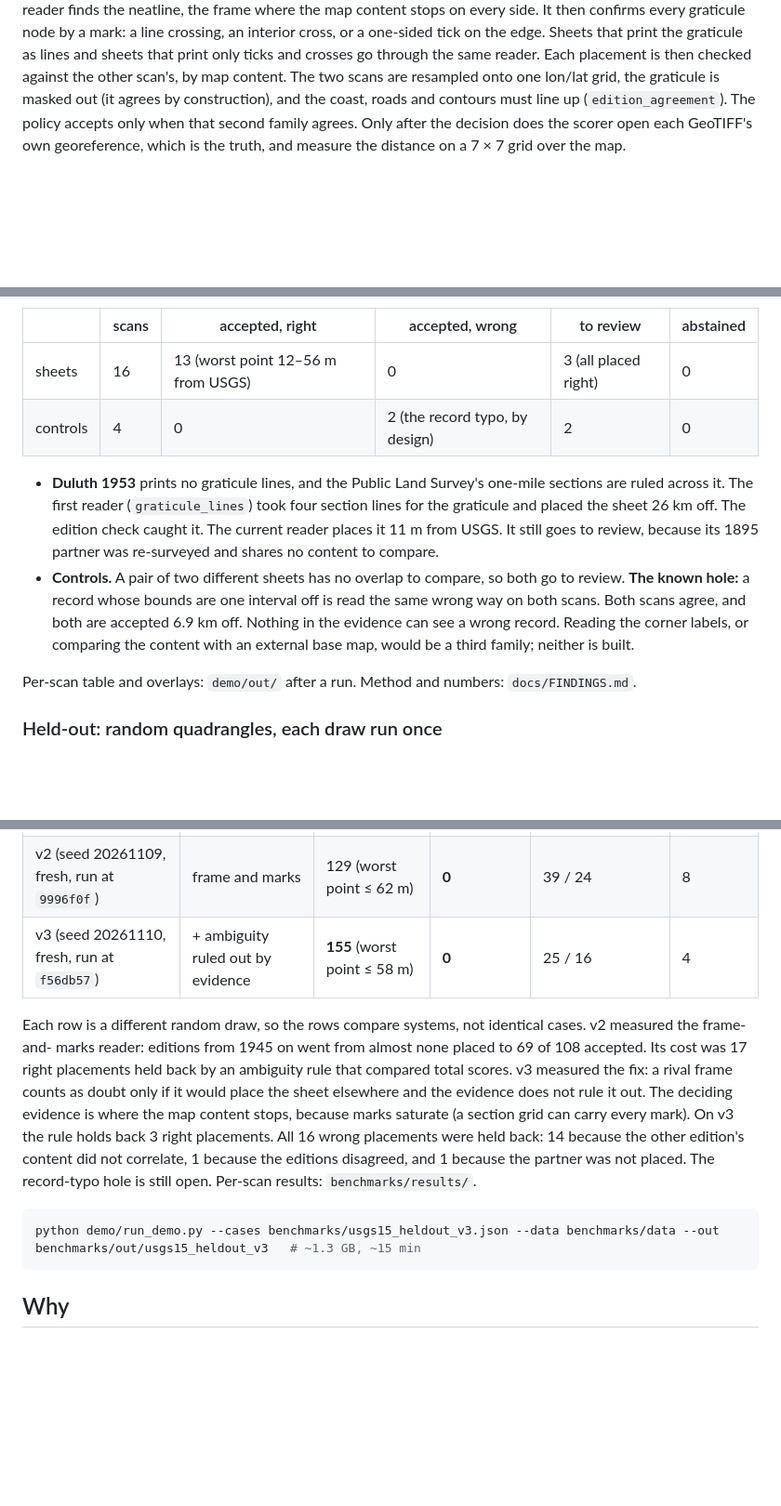
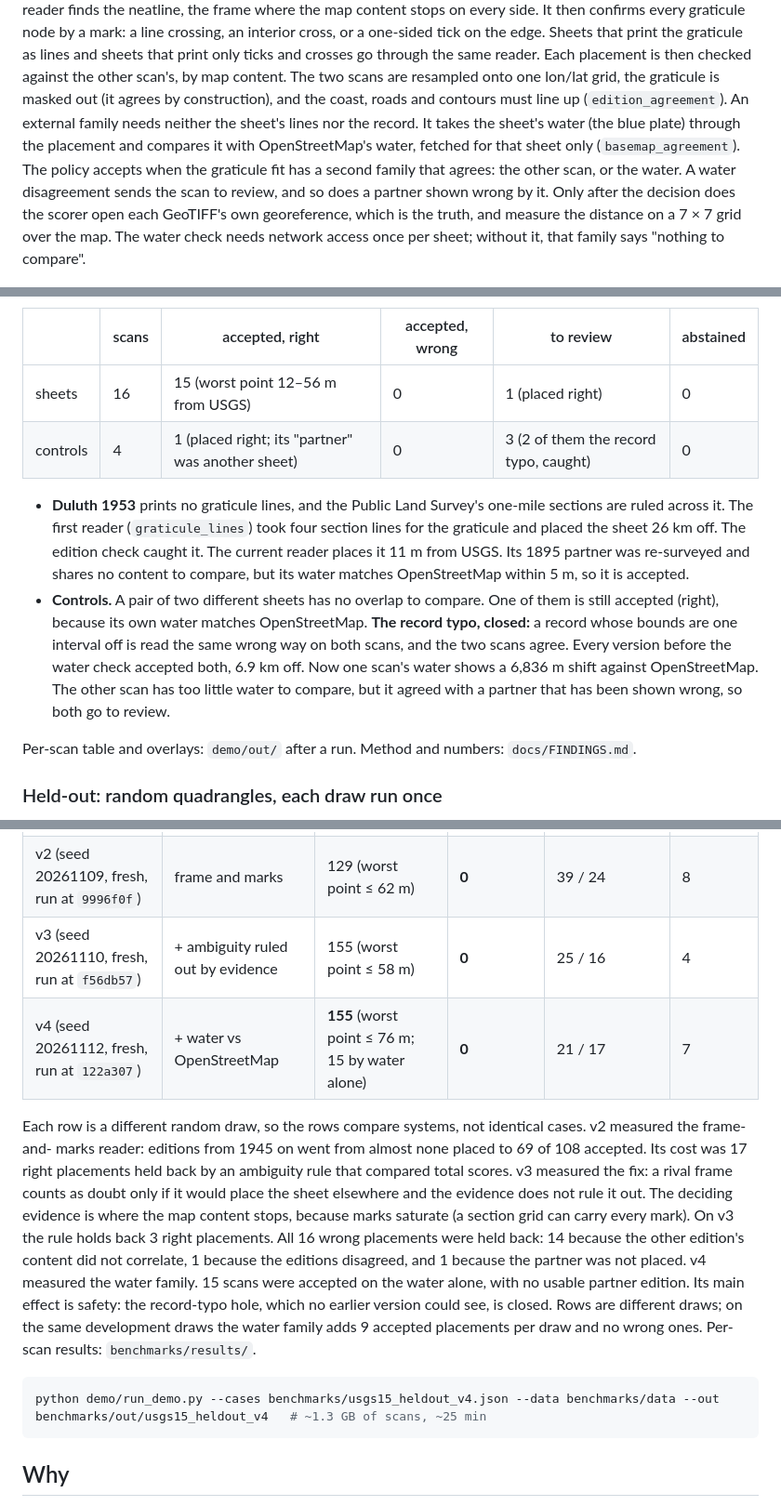
Before and after one commit to jiaazhaoo/AnyGeoreference, a Markdown page: README.md, 3 parts joined by grey strips. Shown at 93% size. GitHub-like rendering; blank space fills up the shorter version.

````diff
--- a/README.md
+++ b/README.md
@@ -20,25 +20,30 @@ the neatline, the frame where the map content stops on every side. It then confi
 a line crossing, an interior cross, or a one-sided tick on the edge. Sheets that print the graticule as lines and
 sheets that print only ticks and crosses go through the same reader. Each placement is then checked against the
 other scan's, by map content. The two scans are resampled onto one lon/lat grid, the graticule is masked out (it
-agrees by construction), and the coast, roads and contours must line up (`edition_agreement`). The policy accepts
-only when that second family agrees. Only after the decision does the scorer open each GeoTIFF's own georeference,
-which is the truth, and measure the distance on a 7 × 7 grid over the map.
+agrees by construction), and the coast, roads and contours must line up (`edition_agreement`). An external family
+needs neither the sheet's lines nor the record. It takes the sheet's water (the blue plate) through the placement and
+compares it with OpenStreetMap's water, fetched for that sheet only (`basemap_agreement`). The policy accepts when
+the graticule fit has a second family that agrees: the other scan, or the water. A water disagreement sends the scan
+to review, and so does a partner shown wrong by it. Only after the decision does the scorer open each GeoTIFF's own
+georeference, which is the truth, and measure the distance on a 7 × 7 grid over the map. The water check needs
+network access once per sheet; without it, that family says "nothing to compare".
 
 ![A sheet read from its graticule lines and a sheet read from ticks and crosses](docs/img/demo_usgs.jpg)
 
 | | scans | accepted, right | accepted, wrong | to review | abstained |
 |---|---|---|---|---|---|
-| sheets | 16 | 13 (worst point 12–56 m from USGS) | 0 | 3 (all placed right) | 0 |
-| controls | 4 | 0 | 2 (the record typo, by design) | 2 | 0 |
+| sheets | 16 | 15 (worst point 12–56 m from USGS) | 0 | 1 (placed right) | 0 |
+| controls | 4 | 1 (placed right; its "partner" was another sheet) | 0 | 3 (2 of them the record typo, caught) | 0 |
 
 - **Duluth 1953** prints no graticule lines, and the Public Land Survey's one-mile sections are ruled across it. The
   first reader (`graticule_lines`) took four section lines for the graticule and placed the sheet 26 km off. The
-  edition check caught it. The current reader places it 11 m from USGS. It still goes to review, because its 1895
-  partner was re-surveyed and shares no content to compare.
-- **Controls.** A pair of two different sheets has no overlap to compare, so both go to review. **The known hole:**
-  a record whose bounds are one interval off is read the same wrong way on both scans. Both scans agree, and both
-  are accepted 6.9 km off. Nothing in the evidence can see a wrong record. Reading the corner labels, or comparing
-  the content with an external base map, would be a third family; neither is built.
+  edition check caught it. The current reader places it 11 m from USGS. Its 1895 partner was re-surveyed and shares
+  no content to compare, but its water matches OpenStreetMap within 5 m, so it is accepted.
+- **Controls.** A pair of two different sheets has no overlap to compare. One of them is still accepted (right),
+  because its own water matches OpenStreetMap. **The record typo, closed:** a record whose bounds are one interval
+  off is read the same wrong way on both scans, and the two scans agree. Every version before the water check
+  accepted both, 6.9 km off. Now one scan's water shows a 6,836 m shift against OpenStreetMap. The other scan has
+  too little water to compare, but it agreed with a partner that has been shown wrong, so both go to review.
 
 Per-scan table and overlays: `demo/out/` after a run. Method and numbers: `docs/FINDINGS.md`.
 
@@ -54,7 +59,8 @@ that has been looked at becomes development data, and the next change is measure
 |---|---|---|---|---|---|
 | v1 (seed 20261108, run at `72f30da`) | lines only | 55 | **0** | 15 / 25 | 105 |
 | v2 (seed 20261109, fresh, run at `9996f0f`) | frame and marks | 129 (worst point ≤ 62 m) | **0** | 39 / 24 | 8 |
-| v3 (seed 20261110, fresh, run at `f56db57`) | + ambiguity ruled out by evidence | **155** (worst point ≤ 58 m) | **0** | 25 / 16 | 4 |
+| v3 (seed 20261110, fresh, run at `f56db57`) | + ambiguity ruled out by evidence | 155 (worst point ≤ 58 m) | **0** | 25 / 16 | 4 |
+| v4 (seed 20261112, fresh, run at `122a307`) | + water vs OpenStreetMap | **155** (worst point ≤ 76 m; 15 by water alone) | **0** | 21 / 17 | 7 |
 
 Each row is a different random draw, so the rows compare systems, not identical cases. v2 measured the frame-and-
 marks reader: editions from 1945 on went from almost none placed to 69 of 108 accepted. Its cost was 17 right
@@ -62,11 +68,13 @@ placements held back by an ambiguity rule that compared total scores. v3 measure
 doubt only if it would place the sheet elsewhere and the evidence does not rule it out. The deciding evidence is where
 the map content stops, because marks saturate (a section grid can carry every mark). On v3 the rule holds back 3 right
 placements. All 16 wrong placements were held back: 14 because the other edition's content did not correlate, 1
-because the editions disagreed, and 1 because the partner was not placed. The record-typo hole is still open.
-Per-scan results: `benchmarks/results/`.
+because the editions disagreed, and 1 because the partner was not placed. v4 measured the water family. 15 scans were
+accepted on the water alone, with no usable partner edition. Its main effect is safety: the record-typo hole, which no
+earlier version could see, is closed. Rows are different draws; on the same development draws the water family adds
+9 accepted placements per draw and no wrong ones. Per-scan results: `benchmarks/results/`.
 
 ```bash
-python demo/run_demo.py --cases benchmarks/usgs15_heldout_v3.json --data benchmarks/data --out benchmarks/out/usgs15_heldout_v3   # ~1.3 GB, ~15 min
+python demo/run_demo.py --cases benchmarks/usgs15_heldout_v4.json --data benchmarks/data --out benchmarks/out/usgs15_heldout_v4   # ~1.3 GB of scans, ~25 min
 ```
 
 ## Why
````
Also changed, not shown: benchmarks/results/usgs15_heldout_v4.md (added, +207 -0 lines), docs/FINDINGS.md (+30 -0 lines), docs/img/demo_usgs.jpg, 1 other file.
